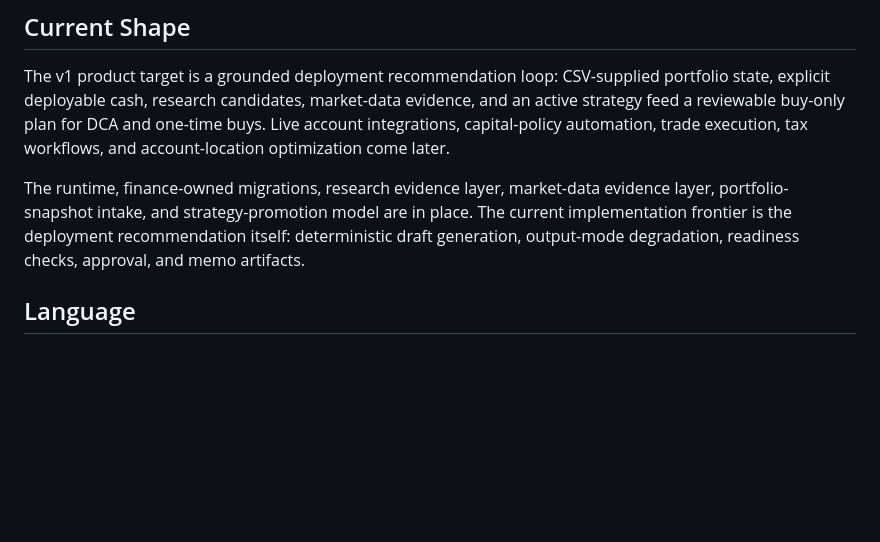
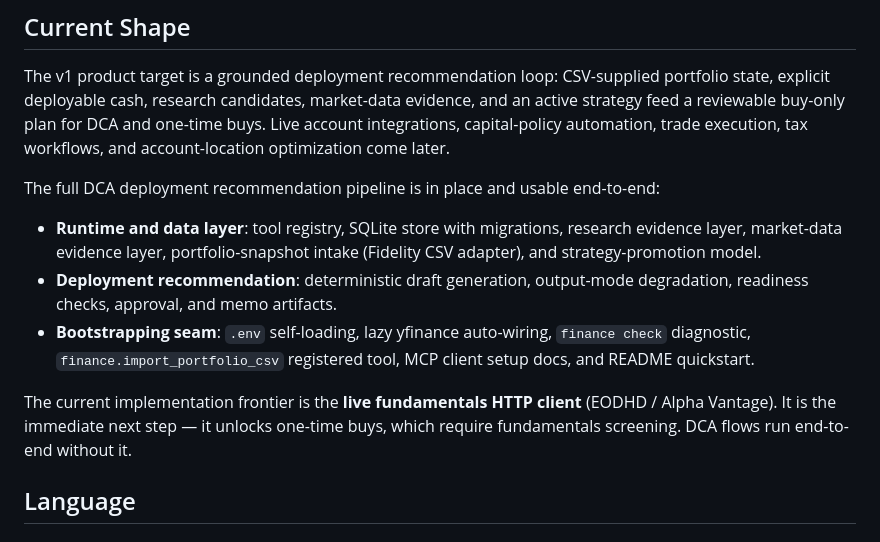
Before and after one commit to DhawalAg/finance-hub, a Markdown page: CONTEXT.md, the part around the change. Drawn GitHub-style; blank space fills up the shorter version.

Commit message:
RALPH: update CONTEXT.md frontier — bootstrapping slice complete (PRD #14)
The "Current Shape" section still described the deployment recommendation as
the active frontier, which was accurate before issues #15–#19 landed. Now
that the bootstrapping seam is complete, updates the section to reflect the
actual state:

- DCA pipeline and bootstrapping seam are both in place
- Current frontier: live fundamentals HTTP client (EODHD / Alpha Vantage),
  which unlocks one-time buys

Files:
- CONTEXT.md (Current Shape section updated)

Tests: 422 passed, no behavior change.

Co-Authored-By: Claude Sonnet 4.6 <noreply@anthropic.com>

```diff
--- a/CONTEXT.md
+++ b/CONTEXT.md
@@ -12,10 +12,19 @@ explicit deployable cash, research candidates, market-data evidence, and an acti
 reviewable buy-only plan for DCA and one-time buys. Live account integrations, capital-policy
 automation, trade execution, tax workflows, and account-location optimization come later.
 
-The runtime, finance-owned migrations, research evidence layer, market-data evidence layer,
-portfolio-snapshot intake, and strategy-promotion model are in place. The current implementation
-frontier is the deployment recommendation itself: deterministic draft generation, output-mode
-degradation, readiness checks, approval, and memo artifacts.
+The full DCA deployment recommendation pipeline is in place and usable end-to-end:
+
+- **Runtime and data layer**: tool registry, SQLite store with migrations, research evidence layer,
+  market-data evidence layer, portfolio-snapshot intake (Fidelity CSV adapter), and
+  strategy-promotion model.
+- **Deployment recommendation**: deterministic draft generation, output-mode degradation, readiness
+  checks, approval, and memo artifacts.
+- **Bootstrapping seam**: `.env` self-loading, lazy yfinance auto-wiring, `finance check` diagnostic,
+  `finance.import_portfolio_csv` registered tool, MCP client setup docs, and README quickstart.
+
+The current implementation frontier is the **live fundamentals HTTP client** (EODHD / Alpha Vantage).
+It is the immediate next step — it unlocks one-time buys, which require fundamentals screening. DCA
+flows run end-to-end without it.
 
 ## Language
 
```
